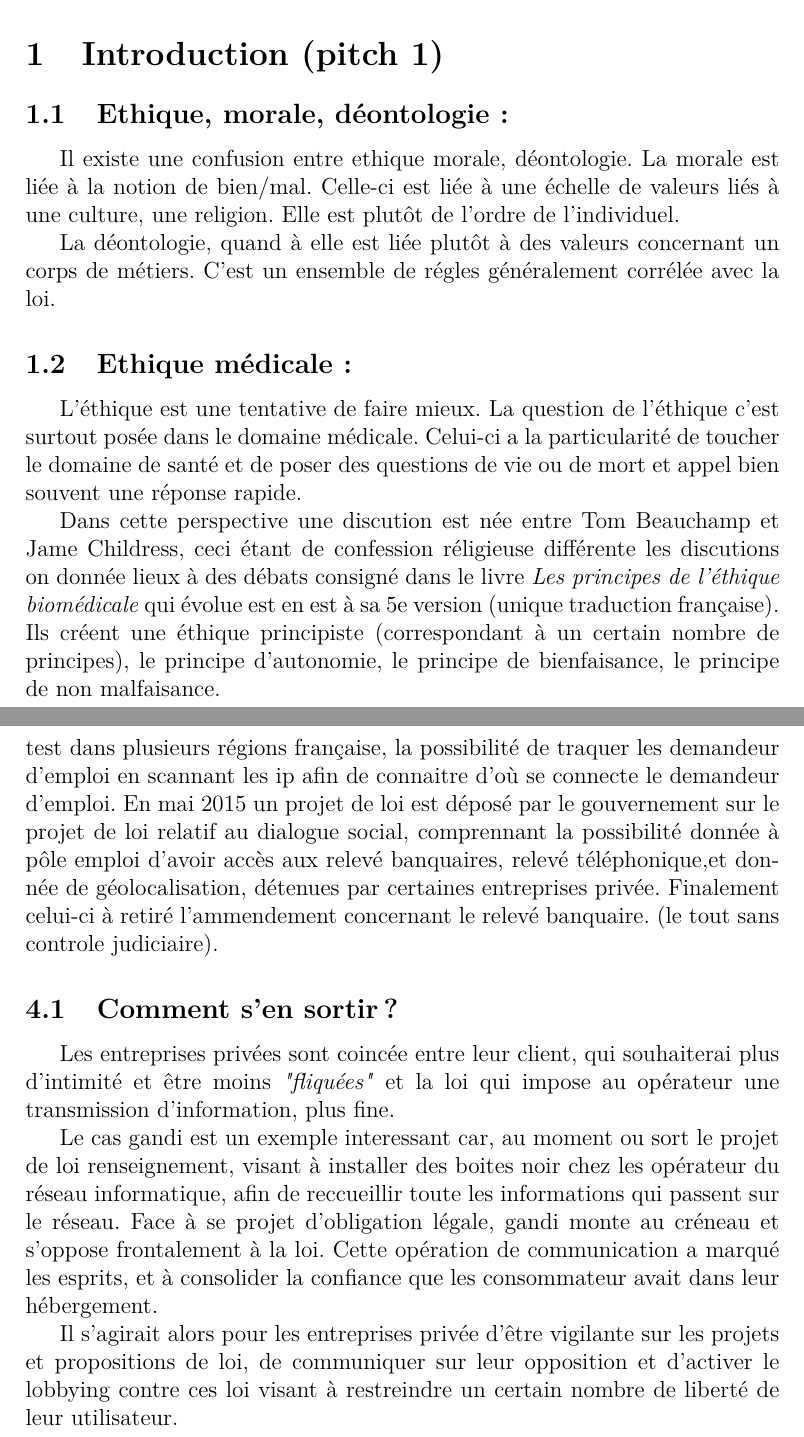
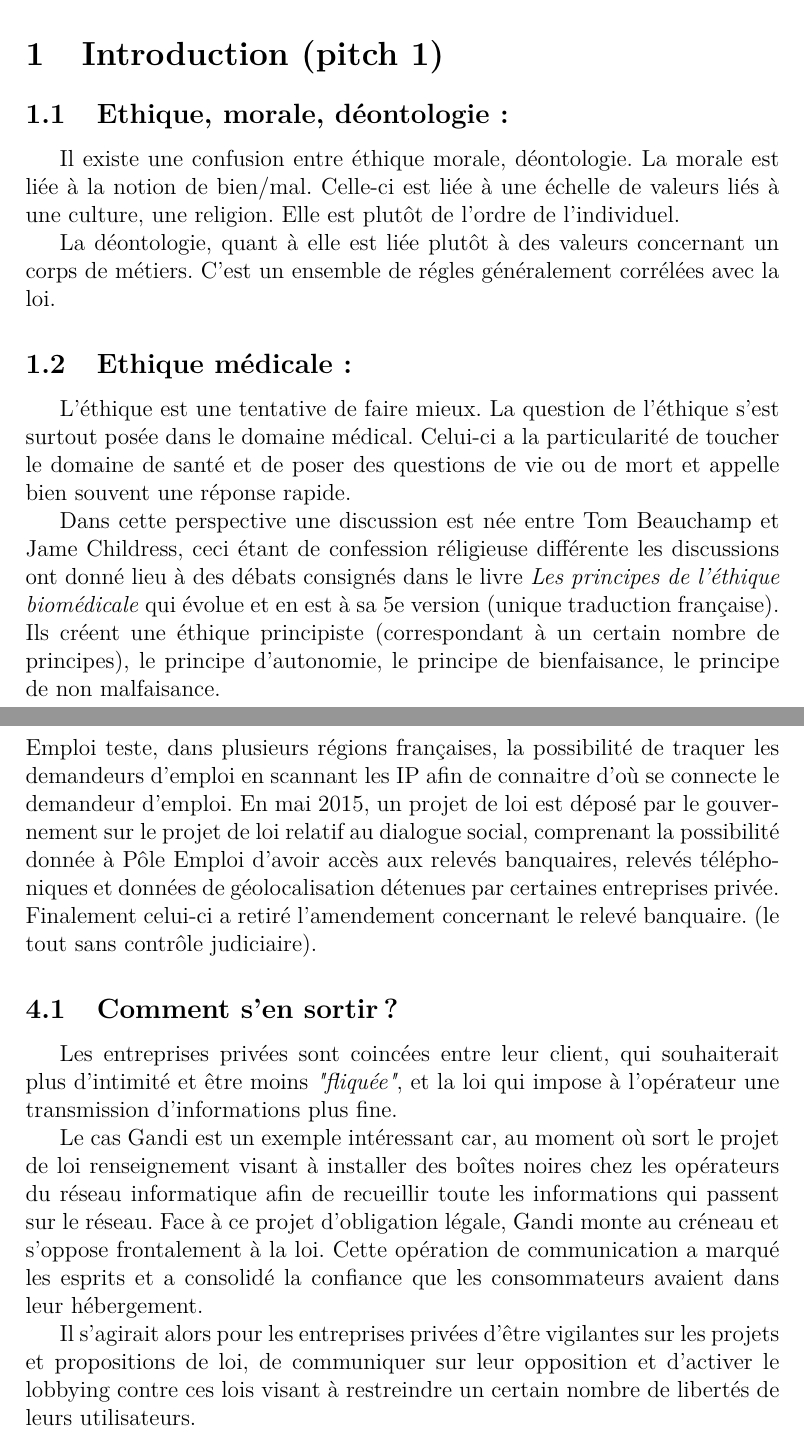
Before and after one commit to hackthedata/ethiquedeladonnee, a LaTeX paper (LaTeX/article.tex): two parts of pages 1 and 5 of 7, joined at a grey line, cut so that both start at the same text. Compiled offline with pdfLaTeX.

Commit message:
Correction orthographe

```diff
--- a/LaTeX/article.tex
+++ b/LaTeX/article.tex
@@ -70,15 +70,15 @@ Plop
 
 \subsection{Ethique, morale, déontologie : }
 
-Il existe une confusion entre ethique morale, déontologie. La morale est liée à la notion de bien/mal. Celle-ci est liée à une échelle de valeurs liés à une culture, une religion. Elle est plutôt de l'ordre de l'individuel.
+Il existe une confusion entre éthique morale, déontologie. La morale est liée à la notion de bien/mal. Celle-ci est liée à une échelle de valeurs liés à une culture, une religion. Elle est plutôt de l'ordre de l'individuel.
 
-La déontologie, quand à elle est liée plutôt à des valeurs concernant un corps de métiers. C'est un ensemble de régles généralement corrélée avec la loi.
+La déontologie, quant à elle est liée plutôt à des valeurs concernant un corps de métiers. C'est un ensemble de régles généralement corrélées avec la loi.
 
 \subsection{Ethique médicale :}
 
-L'éthique est une tentative de faire mieux. La question de l'éthique c'est surtout posée dans le domaine médicale. Celui-ci a la particularité de toucher le domaine de santé et de poser des questions de vie ou de mort et appel bien souvent une réponse rapide.
+L'éthique est une tentative de faire mieux. La question de l'éthique s'est surtout posée dans le domaine médical. Celui-ci a la particularité de toucher le domaine de santé et de poser des questions de vie ou de mort et appelle bien souvent une réponse rapide.
 
-Dans cette perspective une discution est née entre Tom Beauchamp et Jame Childress, ceci étant de confession réligieuse différente les discutions on donnée lieux à des débats consigné dans le livre \textit{Les principes de l'éthique biomédicale} qui évolue est en est à sa 5e version (unique traduction française).
+Dans cette perspective une discussion est née entre Tom Beauchamp et Jame Childress, ceci étant de confession réligieuse différente les discussions ont donné lieu à des débats consignés dans le livre \textit{Les principes de l'éthique biomédicale} qui évolue et en est à sa 5e version (unique traduction française).
 Ils créent une éthique principiste (correspondant à un certain nombre de principes), le principe d'autonomie, le principe de bienfaisance, le principe de non malfaisance.
 
 \subsubsection{Autonomie : }
@@ -143,15 +143,15 @@ Peu après la sortie de ce scandal, l'Electronic Frontier Foundation\footnote{Fo
 D'autre part, il est probable que l'obligation de rendre public les codes sources, aurait empêché l'entreprise de tricher, l'obligation d'ouverture du code aurait, dans ce cas là, été vertueux.
 
 \section{Etudes cas : Fraude }
-En 2014 la cour des comptes déplore que Pôle Emploi n'a pas suffisament d'information pour évaluer l'ampleur de la fraude. Aujourd'hui pôle emploi test dans plusieurs régions française, la possibilité de traquer les demandeur d'emploi en scannant les ip afin de connaitre d'où se connecte le demandeur d'emploi.
-En mai 2015 un projet de loi est déposé par le gouvernement sur le projet de loi relatif au dialogue social, comprennant la possibilité donnée à pôle emploi d'avoir accès aux relevé banquaires, relevé téléphonique,et donnée de géolocalisation, détenues par certaines entreprises privée. Finalement celui-ci à retiré l'ammendement concernant le relevé banquaire. (le tout sans controle judiciaire).
+En 2014, la cour des comptes déplore que Pôle Emploi n'a pas suffisamment d'informations pour évaluer l'ampleur de la fraude. Aujourd'hui Pôle Emploi teste, dans plusieurs régions françaises, la possibilité de traquer les demandeurs d'emploi en scannant les IP afin de connaitre d'où se connecte le demandeur d'emploi.
+En mai 2015, un projet de loi est déposé par le gouvernement sur le projet de loi relatif au dialogue social, comprenant la possibilité donnée à Pôle Emploi d'avoir accès aux relevés banquaires, relevés téléphoniques et données de géolocalisation détenues par certaines entreprises privée. Finalement celui-ci a retiré l'amendement concernant le relevé banquaire. (le tout sans contrôle judiciaire).
 %http://www.numerama.com/magazine/33203-pole-emploi-pourra-fouiller-vos-comptes-bancaires-entre-autres.html
 \subsection{Comment s'en sortir ? }
-Les entreprises privées sont coincée entre leur client, qui souhaiterai plus d'intimité et être moins \textit{"fliquées"} et la loi qui impose au opérateur une transmission d'information, plus fine.
+Les entreprises privées sont coincées entre leur client, qui souhaiterait plus d'intimité et être moins \textit{"fliquée"}, et la loi qui impose à l'opérateur une transmission d'informations plus fine.
 
-Le cas gandi est un exemple interessant car, au moment ou sort le projet de loi renseignement, visant à installer des boites noir chez les opérateur du réseau informatique, afin de reccueillir toute les informations qui passent sur le réseau. Face à se projet d'obligation légale, gandi monte au créneau et s'oppose frontalement à la loi. Cette opération de communication a marqué les esprits, et à consolider la confiance que les consommateur avait dans leur hébergement.
+Le cas Gandi est un exemple intéressant car, au moment où sort le projet de loi renseignement visant à installer des boîtes noires chez les opérateurs du réseau informatique afin de recueillir toute les informations qui passent sur le réseau. Face à ce projet d'obligation légale, Gandi monte au créneau et s'oppose frontalement à la loi. Cette opération de communication a marqué les esprits et a consolidé la confiance que les consommateurs avaient dans leur hébergement.
 
-Il s'agirait alors pour les entreprises privée d'être vigilante sur les projets et propositions de loi, de communiquer sur leur opposition et d'activer le lobbying contre ces loi visant à restreindre un certain nombre de liberté de leur utilisateur.
+Il s'agirait alors pour les entreprises privées d'être vigilantes sur les projets et propositions de loi, de communiquer sur leur opposition et d'activer le lobbying contre ces lois visant à restreindre un certain nombre de libertés de leurs utilisateurs.
 
 
 
```
Also changed, not shown: LaTeX/article.tex (20 more changed lines).
